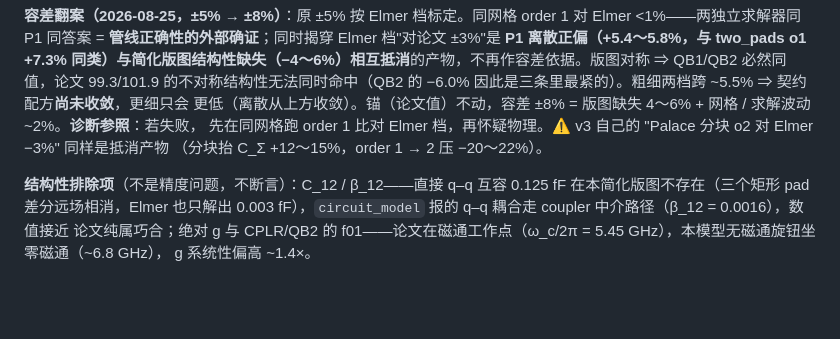
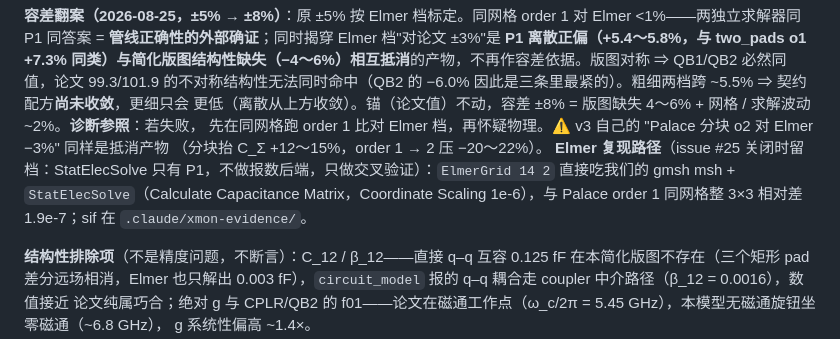
Before and after one commit to D0-0D/quantum-dsl, a Markdown page: docs/physics.md, the part around the change. Drawn GitHub-style; blank space fills up the shorter version.

```diff
--- a/docs/physics.md
+++ b/docs/physics.md
@@ -305,6 +305,8 @@ two_pads 是自参照回归锚（钉配方可复现）；sung 例子才锚**外
 更低（离散从上方收敛）。锚（论文值）不动，容差 ±8% = 版图缺失 4～6% + 网格 / 求解波动 ~2%。**诊断参照**：若失败，
 先在同网格跑 order 1 比对 Elmer 档，再怀疑物理。⚠ v3 自己的 "Palace 分块 o2 对 Elmer −3%" 同样是抵消产物
 （分块抬 C_Σ +12～15%，order 1 → 2 压 −20～22%）。
+**Elmer 复现路径**（issue #25 关闭时留档：StatElecSolve 只有 P1，不做报数后端，只做交叉验证）：`ElmerGrid 14 2` 直接吃我们的 gmsh msh +
+`StatElecSolve`（Calculate Capacitance Matrix，Coordinate Scaling 1e-6），与 Palace order 1 同网格整 3×3 相对差 1.9e-7；sif 在 `.claude/xmon-evidence/`。
 
 **结构性排除项**（不是精度问题，不断言）：C_12 / β_12——直接 q–q 互容 0.125 fF 在本简化版图不存在（三个矩形 pad
 差分远场相消，Elmer 也只解出 0.003 fF），`circuit_model` 报的 q–q 耦合走 coupler 中介路径（β_12 = 0.0016），数值接近
```
Also changed, not shown: .claude/plan.md (+2 -8 lines).
